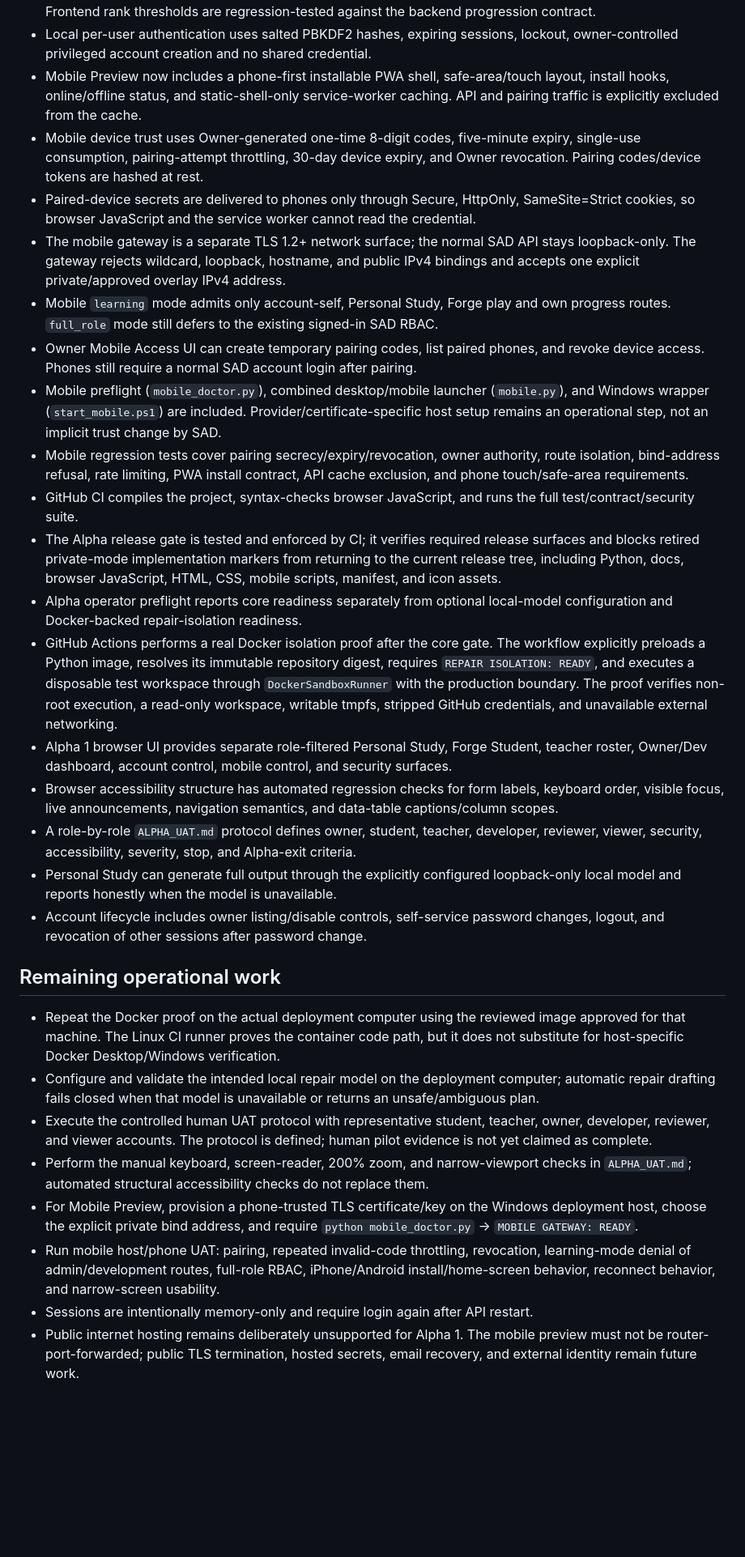
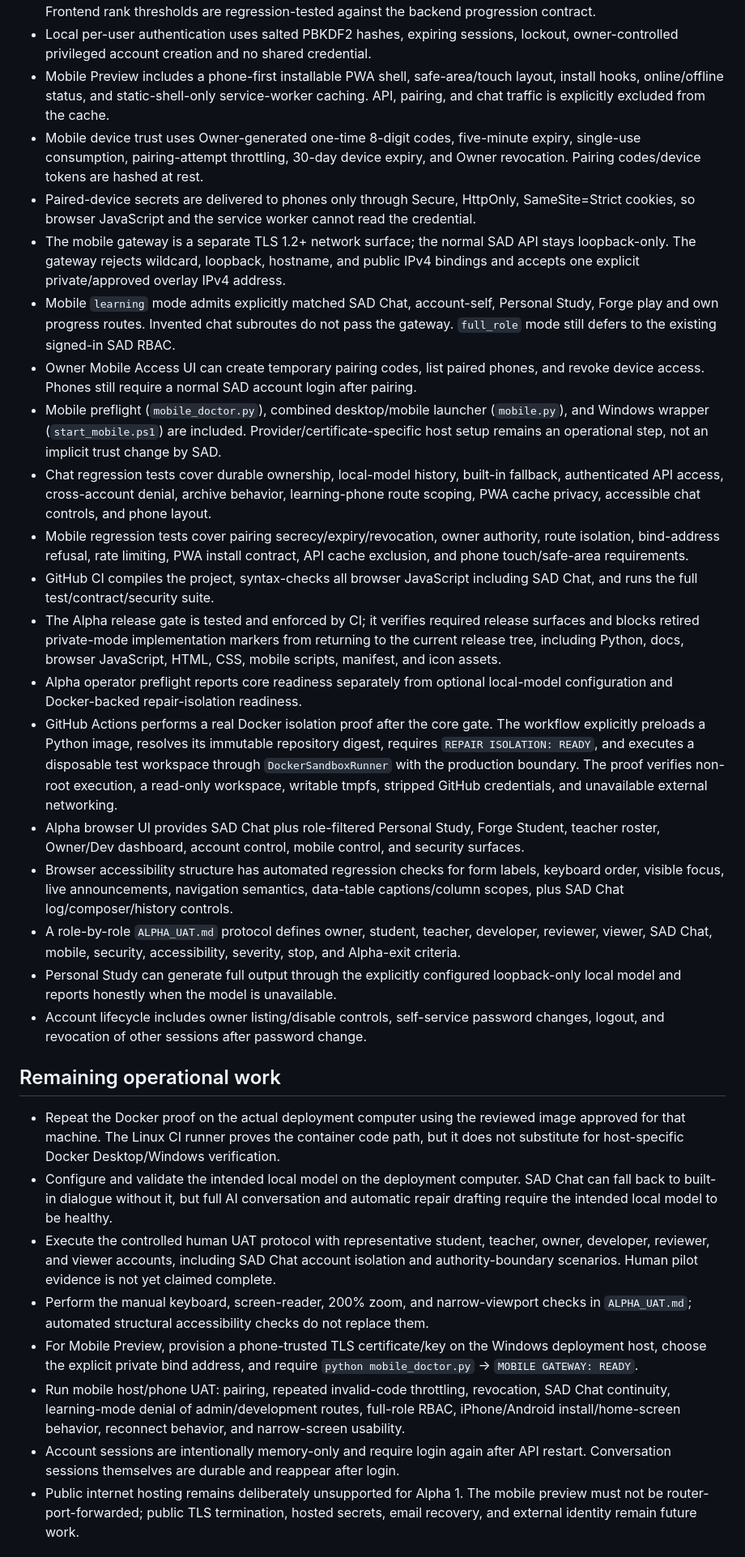
Before and after one commit to 9rr9gkgrb8-code/SAD-Core, a Markdown page: IMPLEMENTATION_STATUS.md, the part around one of its changes. Shown at 81% size. Rendered like a GitHub page; blank space fills up the shorter version.

Commit message:
Record SAD Chat milestone status

```diff
--- a/IMPLEMENTATION_STATUS.md
+++ b/IMPLEMENTATION_STATUS.md
@@ -49,9 +61,9 @@ Updated: August 27, 2026
   regression-tested against the backend progression contract.
 - Local per-user authentication uses salted PBKDF2 hashes, expiring sessions,
   lockout, owner-controlled privileged account creation and no shared credential.
-- Mobile Preview now includes a phone-first installable PWA shell, safe-area/touch
+- Mobile Preview includes a phone-first installable PWA shell, safe-area/touch
   layout, install hooks, online/offline status, and static-shell-only service-worker
-  caching. API and pairing traffic is explicitly excluded from the cache.
+  caching. API, pairing, and chat traffic is explicitly excluded from the cache.
 - Mobile device trust uses Owner-generated one-time 8-digit codes, five-minute expiry,
   single-use consumption, pairing-attempt throttling, 30-day device expiry, and
   Owner revocation. Pairing codes/device tokens are hashed at rest.
@@ -61,18 +73,22 @@ Updated: August 27, 2026
 - The mobile gateway is a separate TLS 1.2+ network surface; the normal SAD API stays
   loopback-only. The gateway rejects wildcard, loopback, hostname, and public IPv4
   bindings and accepts one explicit private/approved overlay IPv4 address.
-- Mobile `learning` mode admits only account-self, Personal Study, Forge play and own
-  progress routes. `full_role` mode still defers to the existing signed-in SAD RBAC.
+- Mobile `learning` mode admits explicitly matched SAD Chat, account-self, Personal
+  Study, Forge play and own progress routes. Invented chat subroutes do not pass the
+  gateway. `full_role` mode still defers to the existing signed-in SAD RBAC.
 - Owner Mobile Access UI can create temporary pairing codes, list paired phones, and
   revoke device access. Phones still require a normal SAD account login after pairing.
 - Mobile preflight (`mobile_doctor.py`), combined desktop/mobile launcher (`mobile.py`),
   and Windows wrapper (`start_mobile.ps1`) are included. Provider/certificate-specific
   host setup remains an operational step, not an implicit trust change by SAD.
+- Chat regression tests cover durable ownership, local-model history, built-in fallback,
+  authenticated API access, cross-account denial, archive behavior, learning-phone
+  route scoping, PWA cache privacy, accessible chat controls, and phone layout.
 - Mobile regression tests cover pairing secrecy/expiry/revocation, owner authority,
   route isolation, bind-address refusal, rate limiting, PWA install contract, API
   cache exclusion, and phone touch/safe-area requirements.
-- GitHub CI compiles the project, syntax-checks browser JavaScript, and runs the full
-  test/contract/security suite.
+- GitHub CI compiles the project, syntax-checks all browser JavaScript including SAD
+  Chat, and runs the full test/contract/security suite.
 - The Alpha release gate is tested and enforced by CI; it verifies required release
   surfaces and blocks retired private-mode implementation markers from returning to
   the current release tree, including Python, docs, browser JavaScript, HTML, CSS,
@@ -85,14 +101,15 @@ Updated: August 27, 2026
   through `DockerSandboxRunner` with the production boundary. The proof verifies
   non-root execution, a read-only workspace, writable tmpfs, stripped GitHub
   credentials, and unavailable external networking.
-- Alpha 1 browser UI provides separate role-filtered Personal Study, Forge Student,
+- Alpha browser UI provides SAD Chat plus role-filtered Personal Study, Forge Student,
   teacher roster, Owner/Dev dashboard, account control, mobile control, and security
   surfaces.
 - Browser accessibility structure has automated regression checks for form labels,
-  keyboard order, visible focus, live announcements, navigation semantics, and
-  data-table captions/column scopes.
+  keyboard order, visible focus, live announcements, navigation semantics, data-table
+  captions/column scopes, plus SAD Chat log/composer/history controls.
 - A role-by-role `ALPHA_UAT.md` protocol defines owner, student, teacher, developer,
-  reviewer, viewer, security, accessibility, severity, stop, and Alpha-exit criteria.
+  reviewer, viewer, SAD Chat, mobile, security, accessibility, severity, stop, and
+  Alpha-exit criteria.
 - Personal Study can generate full output through the explicitly configured
   loopback-only local model and reports honestly when the model is unavailable.
 - Account lifecycle includes owner listing/disable controls, self-service password
@@ -103,21 +120,23 @@ Updated: August 27, 2026
 - Repeat the Docker proof on the actual deployment computer using the reviewed image
   approved for that machine. The Linux CI runner proves the container code path, but
   it does not substitute for host-specific Docker Desktop/Windows verification.
-- Configure and validate the intended local repair model on the deployment computer;
-  automatic repair drafting fails closed when that model is unavailable or returns
-  an unsafe/ambiguous plan.
+- Configure and validate the intended local model on the deployment computer. SAD
+  Chat can fall back to built-in dialogue without it, but full AI conversation and
+  automatic repair drafting require the intended local model to be healthy.
 - Execute the controlled human UAT protocol with representative student, teacher,
-  owner, developer, reviewer, and viewer accounts. The protocol is defined; human
-  pilot evidence is not yet claimed as complete.
+  owner, developer, reviewer, and viewer accounts, including SAD Chat account isolation
+  and authority-boundary scenarios. Human pilot evidence is not yet claimed complete.
 - Perform the manual keyboard, screen-reader, 200% zoom, and narrow-viewport checks
   in `ALPHA_UAT.md`; automated structural accessibility checks do not replace them.
 - For Mobile Preview, provision a phone-trusted TLS certificate/key on the Windows
   deployment host, choose the explicit private bind address, and require
   `python mobile_doctor.py` → `MOBILE GATEWAY: READY`.
 - Run mobile host/phone UAT: pairing, repeated invalid-code throttling, revocation,
-  learning-mode denial of admin/development routes, full-role RBAC, iPhone/Android
-  install/home-screen behavior, reconnect behavior, and narrow-screen usability.
-- Sessions are intentionally memory-only and require login again after API restart.
+  SAD Chat continuity, learning-mode denial of admin/development routes, full-role
+  RBAC, iPhone/Android install/home-screen behavior, reconnect behavior, and
+  narrow-screen usability.
+- Account sessions are intentionally memory-only and require login again after API
+  restart. Conversation sessions themselves are durable and reappear after login.
 - Public internet hosting remains deliberately unsupported for Alpha 1. The mobile
   preview must not be router-port-forwarded; public TLS termination, hosted secrets,
   email recovery, and external identity remain future work.
```
Also changed, not shown: other parts of IMPLEMENTATION_STATUS.md (+14 -2 lines).
